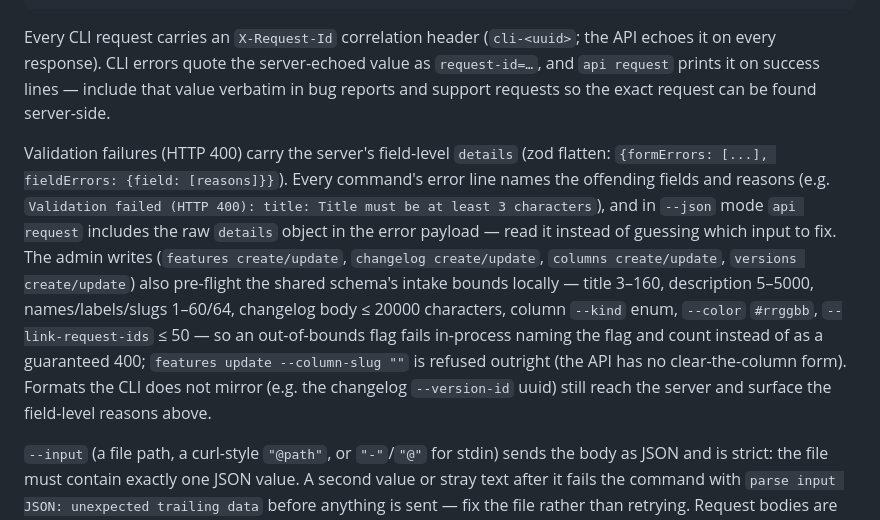
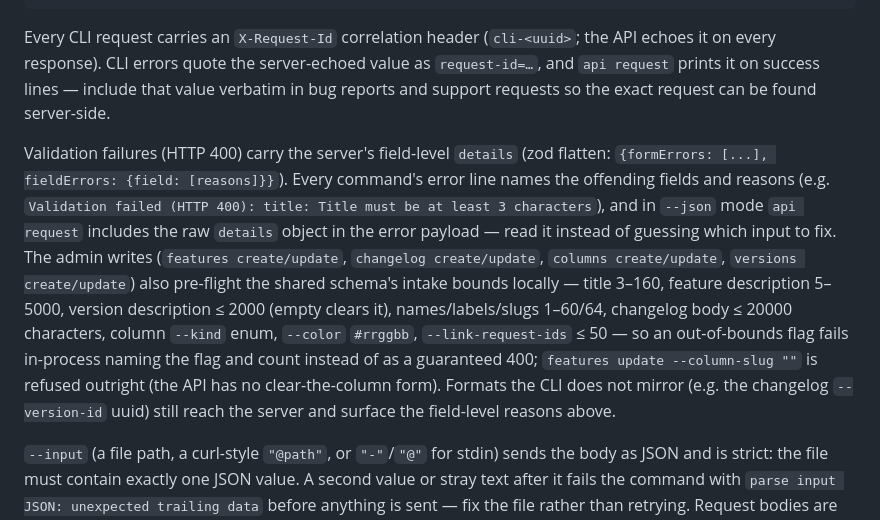
Before and after one commit to CupThread/CupThreadAgenticCoding, a Markdown page: skills/cupthread-cli/SKILL.md, the part around the change. GitHub-like rendering.

Commit message:
docs(skill): distinguish feature vs version description intake bounds in admin writes docs
CodeRabbit review follow-up: the pre-flight bounds line listed a single
description limit. Feature descriptions are 5-5000 characters while version
descriptions are at most 2000 with an empty value clearing them; document both
so agents do not reject valid short version descriptions.

```diff
--- a/skills/cupthread-cli/SKILL.md
+++ b/skills/cupthread-cli/SKILL.md
@@ -482,7 +482,7 @@ cupthread api request GET /api/v1/console/me --json
 
 Every CLI request carries an `X-Request-Id` correlation header (`cli-<uuid>`; the API echoes it on every response). CLI errors quote the server-echoed value as `request-id=…`, and `api request` prints it on success lines — include that value verbatim in bug reports and support requests so the exact request can be found server-side.
 
-Validation failures (HTTP 400) carry the server's field-level `details` (zod flatten: `{formErrors: [...], fieldErrors: {field: [reasons]}}`). Every command's error line names the offending fields and reasons (e.g. `Validation failed (HTTP 400): title: Title must be at least 3 characters`), and in `--json` mode `api request` includes the raw `details` object in the error payload — read it instead of guessing which input to fix. The admin writes (`features create/update`, `changelog create/update`, `columns create/update`, `versions create/update`) also pre-flight the shared schema's intake bounds locally — title 3–160, description 5–5000, names/labels/slugs 1–60/64, changelog body ≤ 20000 characters, column `--kind` enum, `--color` `#rrggbb`, `--link-request-ids` ≤ 50 — so an out-of-bounds flag fails in-process naming the flag and count instead of as a guaranteed 400; `features update --column-slug ""` is refused outright (the API has no clear-the-column form). Formats the CLI does not mirror (e.g. the changelog `--version-id` uuid) still reach the server and surface the field-level reasons above.
+Validation failures (HTTP 400) carry the server's field-level `details` (zod flatten: `{formErrors: [...], fieldErrors: {field: [reasons]}}`). Every command's error line names the offending fields and reasons (e.g. `Validation failed (HTTP 400): title: Title must be at least 3 characters`), and in `--json` mode `api request` includes the raw `details` object in the error payload — read it instead of guessing which input to fix. The admin writes (`features create/update`, `changelog create/update`, `columns create/update`, `versions create/update`) also pre-flight the shared schema's intake bounds locally — title 3–160, feature description 5–5000, version description ≤ 2000 (empty clears it), names/labels/slugs 1–60/64, changelog body ≤ 20000 characters, column `--kind` enum, `--color` `#rrggbb`, `--link-request-ids` ≤ 50 — so an out-of-bounds flag fails in-process naming the flag and count instead of as a guaranteed 400; `features update --column-slug ""` is refused outright (the API has no clear-the-column form). Formats the CLI does not mirror (e.g. the changelog `--version-id` uuid) still reach the server and surface the field-level reasons above.
 
 `--input` (a file path, a curl-style `"@path"`, or `"-"`/`"@"` for stdin) sends the body as JSON and is strict: the file must contain exactly one JSON value. A second value or stray text after it fails the command with `parse input JSON: unexpected trailing data` before anything is sent — fix the file rather than retrying. Request bodies are size-capped server-side (SEC-36): 1 MB on console routes, 256 KB on public routes — over-limit bodies answer `413 {"error": "Payload exceeds size limit", "code": "payload_too_large"}`. The CLI also enforces those caps locally before sending: every file/stdin body (`api request --input`, `sign-user-attrs --input`, `apps settings set --input`, `imports create --options`, `changelog create/update --body-file`, plus piped `--secret`/`--token` values at 64 KB) is read through a bounded reader, and input over the route's cap fails in-process with `input exceeds the <n> request-body limit` — nothing reaches the network. In `--json`/`-o yaml` mode the command emits one structured `{error, code: "input_too_large", limit}` document on stdout and still exits 1 with the `Error: …` line on stderr.
 
```
